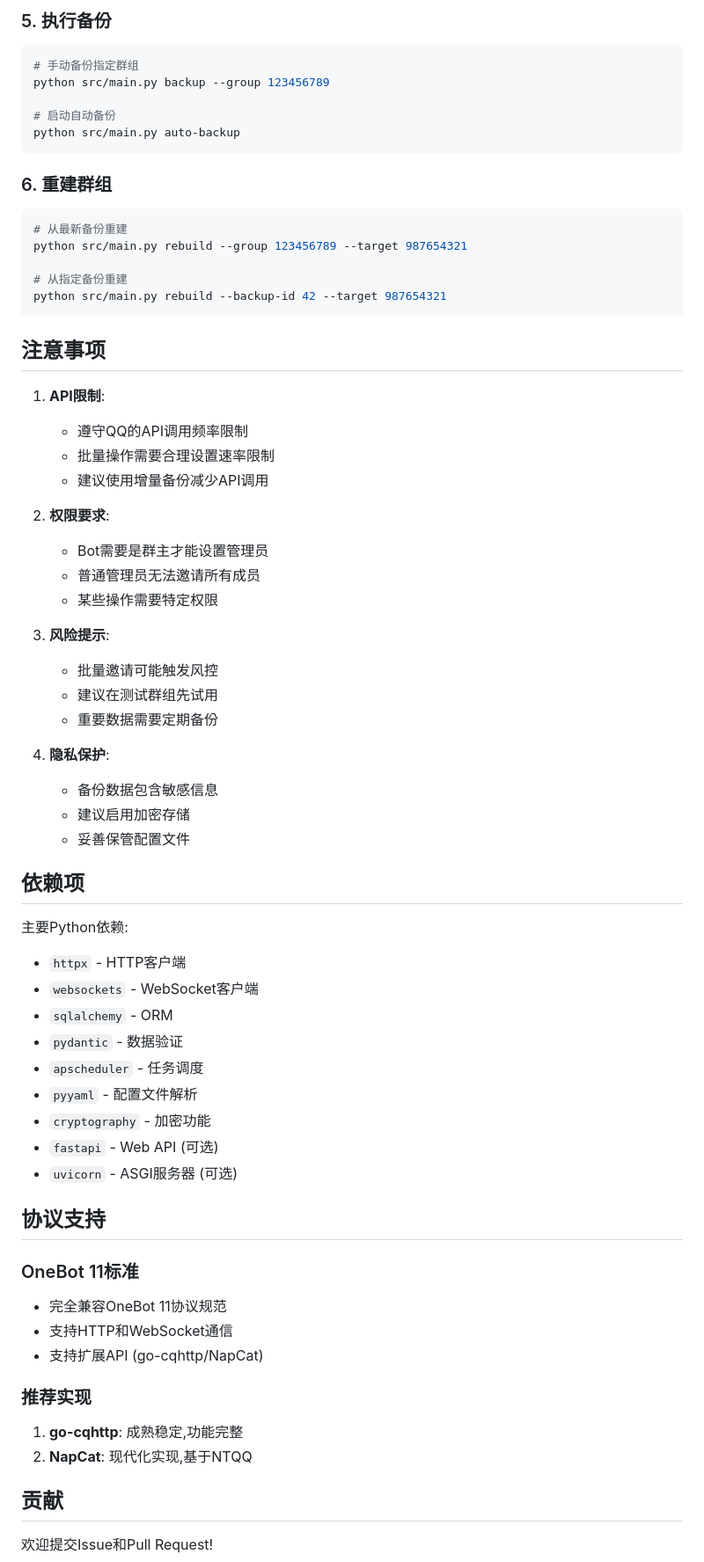
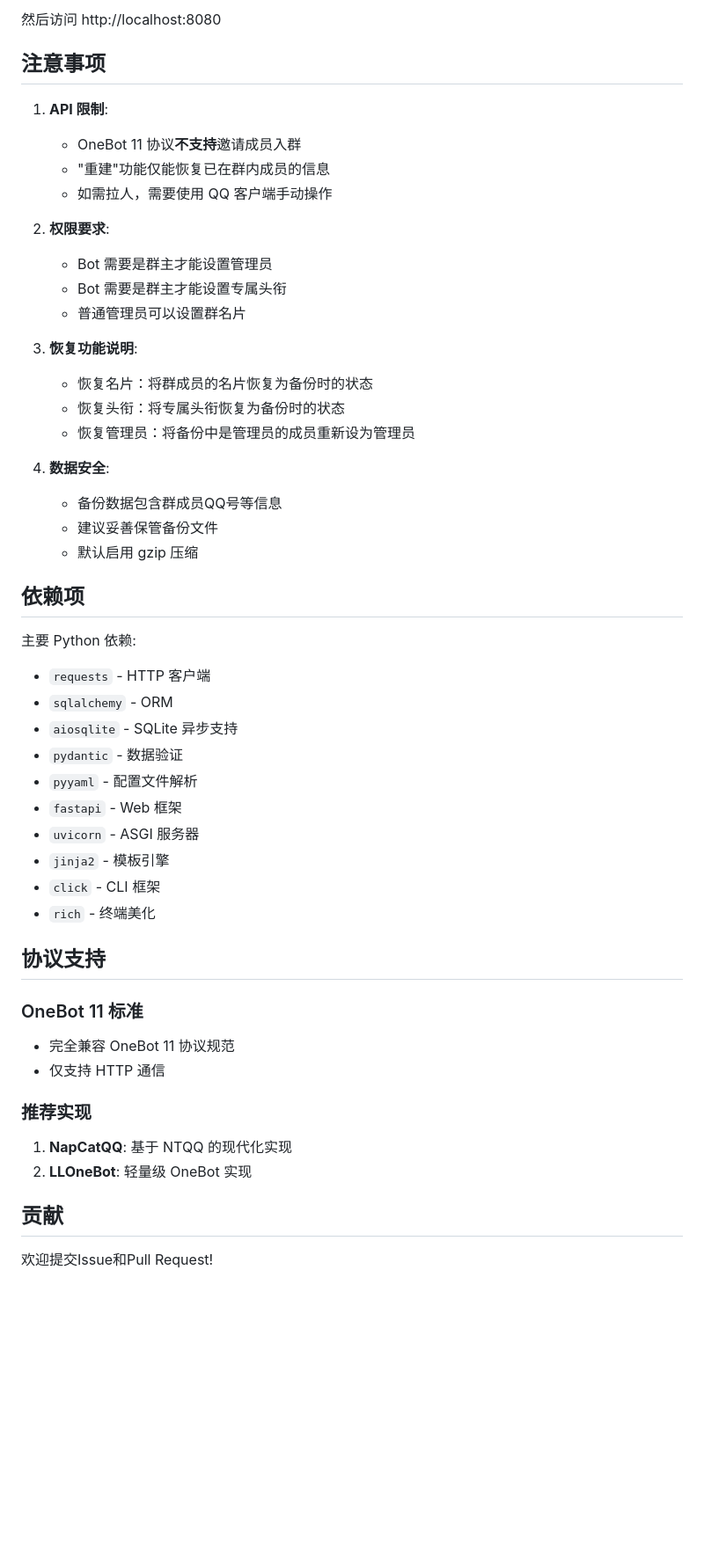
Before and after one commit to Kevin65536/Val-Halla, a Markdown page: README.md, the part around one of its changes. Shown at 88% size. GitHub-like rendering; blank space fills up the shorter version.

````diff
--- a/README.md
+++ b/README.md
@@ -306,68 +200,52 @@ python src/main.py
 ```
 
-### 5. 执行备份
-```bash
-# 手动备份指定群组
-python src/main.py backup --group 123456789
-
-# 启动自动备份
-python src/main.py auto-backup
-```
-
-### 6. 重建群组
-```bash
-# 从最新备份重建
-python src/main.py rebuild --group 123456789 --target 987654321
-
-# 从指定备份重建
-python src/main.py rebuild --backup-id 42 --target 987654321
-```
+然后访问 http://localhost:8080
 
 ## 注意事项
 
-1. **API限制**:
-   - 遵守QQ的API调用频率限制
-   - 批量操作需要合理设置速率限制
-   - 建议使用增量备份减少API调用
+1. **API 限制**:
+   - OneBot 11 协议**不支持**邀请成员入群
+   - "重建"功能仅能恢复已在群内成员的信息
+   - 如需拉人，需要使用 QQ 客户端手动操作
 
 2. **权限要求**:
-   - Bot需要是群主才能设置管理员
-   - 普通管理员无法邀请所有成员
-   - 某些操作需要特定权限
+   - Bot 需要是群主才能设置管理员
+   - Bot 需要是群主才能设置专属头衔
+   - 普通管理员可以设置群名片
 
-3. **风险提示**:
-   - 批量邀请可能触发风控
-   - 建议在测试群组先试用
-   - 重要数据需要定期备份
+3. **恢复功能说明**:
+   - 恢复名片：将群成员的名片恢复为备份时的状态
+   - 恢复头衔：将专属头衔恢复为备份时的状态
+   - 恢复管理员：将备份中是管理员的成员重新设为管理员
 
-4. **隐私保护**:
-   - 备份数据包含敏感信息
-   - 建议启用加密存储
-   - 妥善保管配置文件
+4. **数据安全**:
+   - 备份数据包含群成员QQ号等信息
+   - 建议妥善保管备份文件
+   - 默认启用 gzip 压缩
 
 ## 依赖项
 
-主要Python依赖:
-- `httpx` - HTTP客户端
-- `websockets` - WebSocket客户端
+主要 Python 依赖:
+- `requests` - HTTP 客户端
 - `sqlalchemy` - ORM
+- `aiosqlite` - SQLite 异步支持
 - `pydantic` - 数据验证
-- `apscheduler` - 任务调度
 - `pyyaml` - 配置文件解析
-- `cryptography` - 加密功能
-- `fastapi` - Web API (可选)
-- `uvicorn` - ASGI服务器 (可选)
+- `fastapi` - Web 框架
+- `uvicorn` - ASGI 服务器
+- `jinja2` - 模板引擎
+- `click` - CLI 框架
+- `rich` - 终端美化
 
 ## 协议支持
 
-### OneBot 11标准
-- 完全兼容OneBot 11协议规范
-- 支持HTTP和WebSocket通信
-- 支持扩展API (go-cqhttp/NapCat)
+### OneBot 11 标准
+- 完全兼容 OneBot 11 协议规范
+- 仅支持 HTTP 通信
 
 ### 推荐实现
-1. **go-cqhttp**: 成熟稳定,功能完整
-2. **NapCat**: 现代化实现,基于NTQQ
+1. **NapCatQQ**: 基于 NTQQ 的现代化实现
+2. **LLOneBot**: 轻量级 OneBot 实现
 
 ## 贡献
 
````
Also changed, not shown: other parts of README.md (+125 -231 lines).
